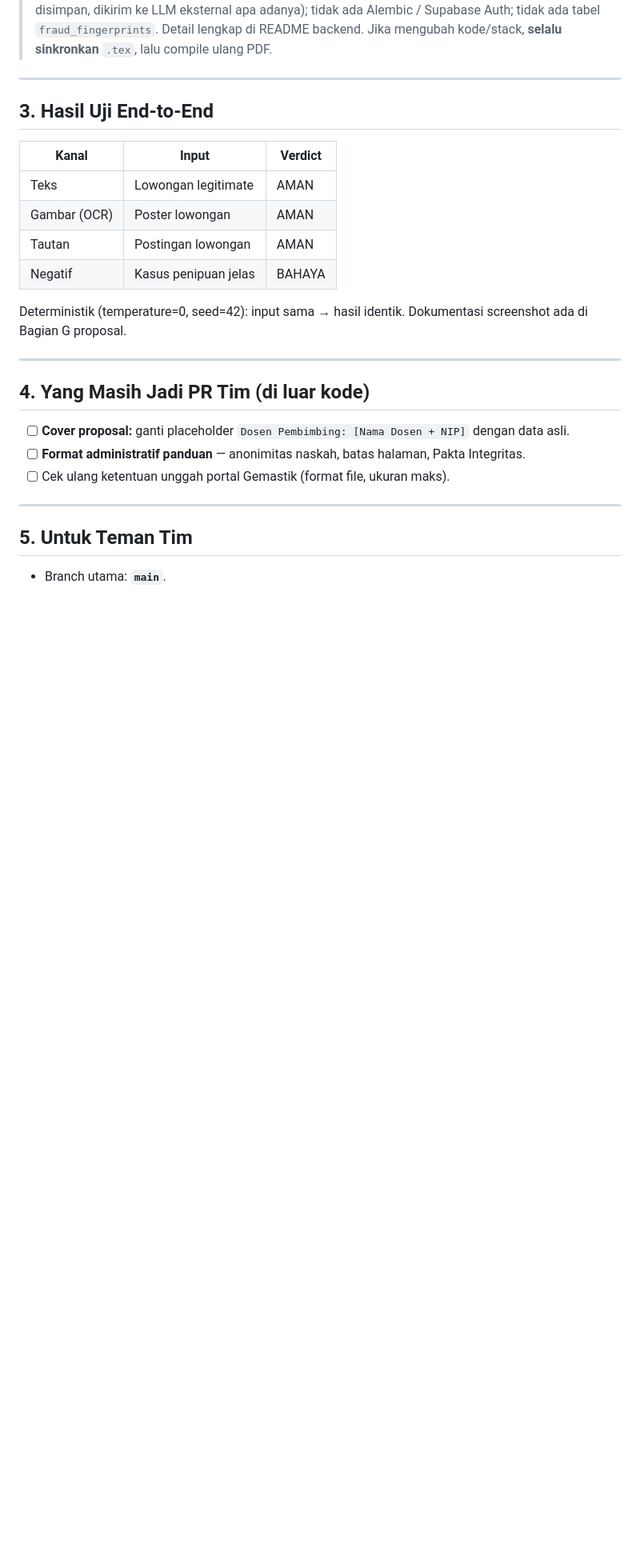
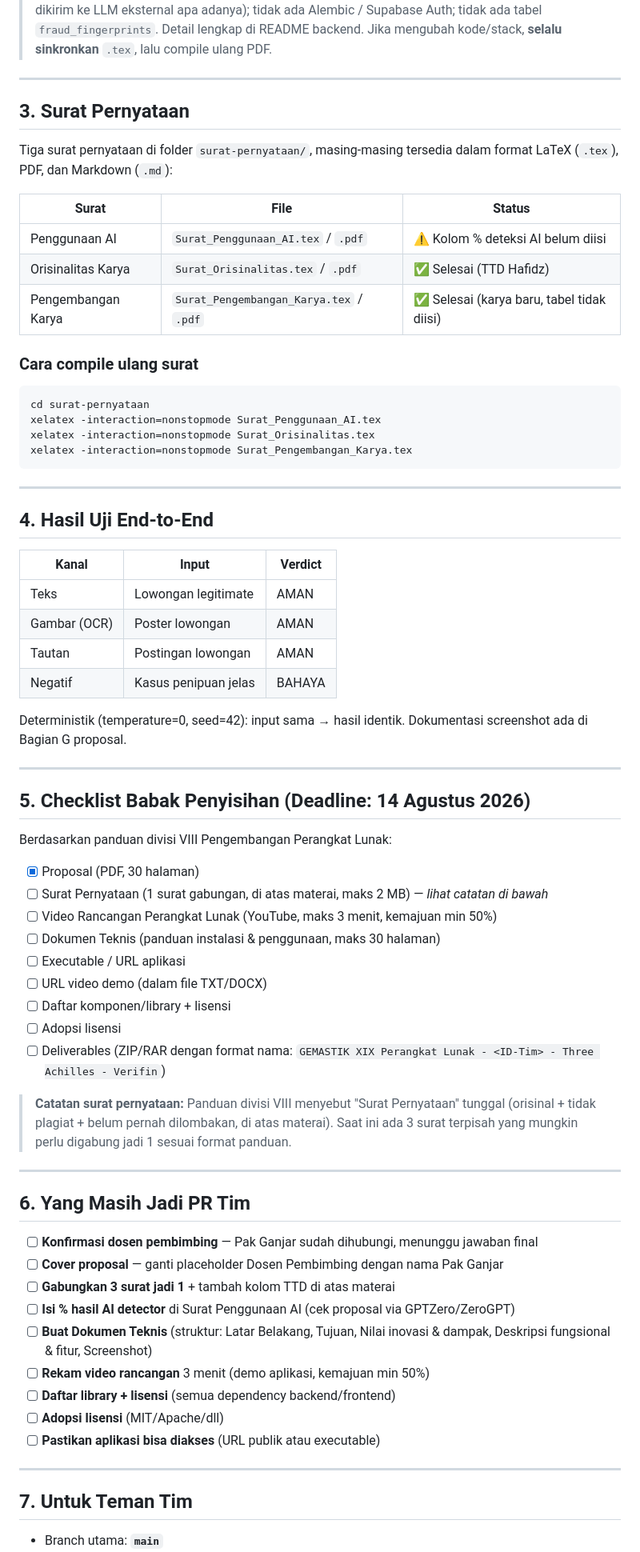
Before and after one commit to hafidzrizqullahprasetya/gemastik19, a Markdown page: README.md, the part around one of its changes. Shown at 80% size. Drawn GitHub-style; blank space fills up the shorter version.

````diff
--- a/README.md
+++ b/README.md
@@ -49,7 +57,27 @@ Verifin adalah **Decision Support System berbasis bukti** dengan pipeline 4 laye
 
 ---
 
-## 3. Hasil Uji End-to-End
+## 3. Surat Pernyataan
+
+Tiga surat pernyataan di folder `surat-pernyataan/`, masing-masing tersedia dalam format LaTeX (`.tex`), PDF, dan Markdown (`.md`):
+
+| Surat | File | Status |
+|-------|------|--------|
+| Penggunaan AI | `Surat_Penggunaan_AI.tex` / `.pdf` | ⚠️ Kolom % deteksi AI belum diisi |
+| Orisinalitas Karya | `Surat_Orisinalitas.tex` / `.pdf` | ✅ Selesai (TTD Hafidz) |
+| Pengembangan Karya | `Surat_Pengembangan_Karya.tex` / `.pdf` | ✅ Selesai (karya baru, tabel tidak diisi) |
+
+### Cara compile ulang surat
+```bash
+cd surat-pernyataan
+xelatex -interaction=nonstopmode Surat_Penggunaan_AI.tex
+xelatex -interaction=nonstopmode Surat_Orisinalitas.tex
+xelatex -interaction=nonstopmode Surat_Pengembangan_Karya.tex
+```
+
+---
+
+## 4. Hasil Uji End-to-End
 
 | Kanal | Input | Verdict |
 |-------|-------|---------|
@@ -63,15 +91,41 @@ Dokumentasi screenshot ada di Bagian G proposal.
 
 ---
 
-## 4. Yang Masih Jadi PR Tim (di luar kode)
+## 5. Checklist Babak Penyisihan (Deadline: 14 Agustus 2026)
 
-- [ ] **Cover proposal:** ganti placeholder `Dosen Pembimbing: [Nama Dosen + NIP]` dengan data asli.
-- [ ] **Format administratif panduan** — anonimitas naskah, batas halaman, Pakta Integritas.
-- [ ] Cek ulang ketentuan unggah portal Gemastik (format file, ukuran maks).
+Berdasarkan panduan divisi VIII Pengembangan Perangkat Lunak:
+
+- [x] Proposal (PDF, 30 halaman)
+- [ ] Surat Pernyataan (1 surat gabungan, di atas materai, maks 2 MB) — *lihat catatan di bawah*
+- [ ] Video Rancangan Perangkat Lunak (YouTube, maks 3 menit, kemajuan min 50%)
+- [ ] Dokumen Teknis (panduan instalasi & penggunaan, maks 30 halaman)
+- [ ] Executable / URL aplikasi
+- [ ] URL video demo (dalam file TXT/DOCX)
+- [ ] Daftar komponen/library + lisensi
+- [ ] Adopsi lisensi
+- [ ] Deliverables (ZIP/RAR dengan format nama: `GEMASTIK XIX Perangkat Lunak - <ID-Tim> - Three Achilles - Verifin`)
+
+> **Catatan surat pernyataan:** Panduan divisi VIII menyebut "Surat Pernyataan" tunggal
+> (orisinal + tidak plagiat + belum pernah dilombakan, di atas materai). Saat ini ada 3 surat
+> terpisah yang mungkin perlu digabung jadi 1 sesuai format panduan.
 
 ---
 
-## 5. Untuk Teman Tim
+## 6. Yang Masih Jadi PR Tim
 
-- Branch utama: **`main`**.
+- [ ] **Konfirmasi dosen pembimbing** — Pak Ganjar sudah dihubungi, menunggu jawaban final
+- [ ] **Cover proposal** — ganti placeholder Dosen Pembimbing dengan nama Pak Ganjar
+- [ ] **Gabungkan 3 surat jadi 1** + tambah kolom TTD di atas materai
+- [ ] **Isi % hasil AI detector** di Surat Penggunaan AI (cek proposal via GPTZero/ZeroGPT)
+- [ ] **Buat Dokumen Teknis** (struktur: Latar Belakang, Tujuan, Nilai inovasi & dampak, Deskripsi fungsional & fitur, Screenshot)
+- [ ] **Rekam video rancangan** 3 menit (demo aplikasi, kemajuan min 50%)
+- [ ] **Daftar library + lisensi** (semua dependency backend/frontend)
+- [ ] **Adopsi lisensi** (MIT/Apache/dll)
+- [ ] **Pastikan aplikasi bisa diakses** (URL publik atau executable)
+
+---
+
+## 7. Untuk Teman Tim
+
+- Branch utama: **`main`**
 - Aplikasi ada di `verifin-app/` — baca `verifin-app/backend/README.md` dan
````
Also changed, not shown: other parts of README.md (+28 -19 lines).
